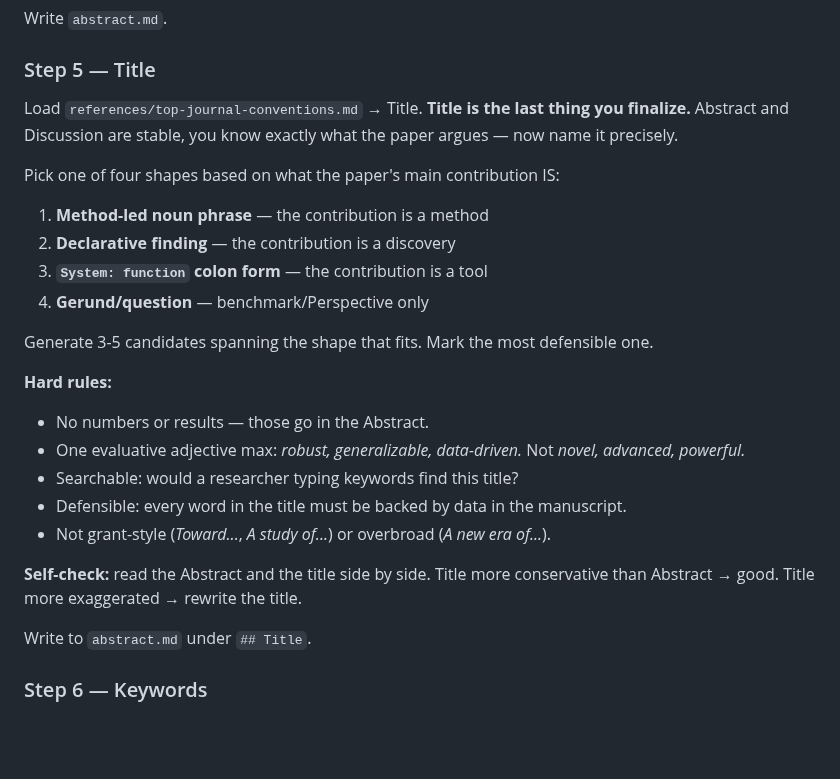
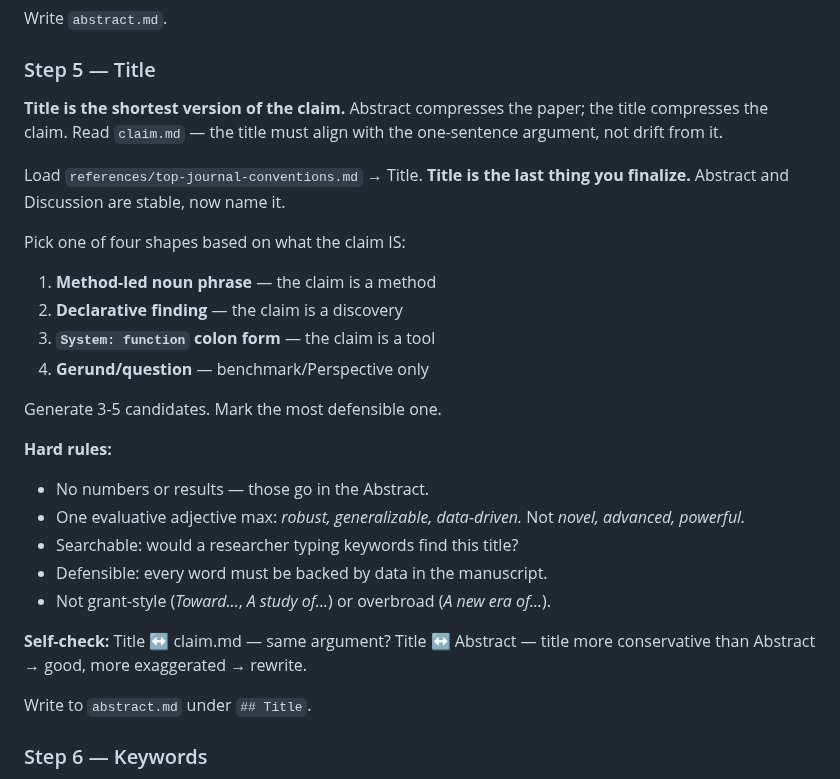
Before and after one commit to Joe-zhouman/sci-skills, a Markdown page: skills/sci-story/SKILL.md, the part around the change. Rendered like a GitHub page; blank space fills up the shorter version.

Commit message:
sci-story: Title is compressed claim — shape matches claim type, proofread against claim.md

```diff
--- a/skills/sci-story/SKILL.md
+++ b/skills/sci-story/SKILL.md
@@ -202,24 +202,30 @@ Write `abstract.md`.
 
 ### Step 5 — Title
 
-Load `references/top-journal-conventions.md` → Title. **Title is the last thing you finalize.** Abstract and Discussion are stable, you know exactly what the paper argues — now name it precisely.
+**Title is the shortest version of the claim.** Abstract compresses the paper;
+the title compresses the claim. Read `claim.md` — the title must align with
+the one-sentence argument, not drift from it.
 
-Pick one of four shapes based on what the paper's main contribution IS:
-1. **Method-led noun phrase** — the contribution is a method
-2. **Declarative finding** — the contribution is a discovery
-3. **`System: function` colon form** — the contribution is a tool
+Load `references/top-journal-conventions.md` → Title. **Title is the last
+thing you finalize.** Abstract and Discussion are stable, now name it.
+
+Pick one of four shapes based on what the claim IS:
+1. **Method-led noun phrase** — the claim is a method
+2. **Declarative finding** — the claim is a discovery
+3. **`System: function` colon form** — the claim is a tool
 4. **Gerund/question** — benchmark/Perspective only
 
-Generate 3-5 candidates spanning the shape that fits. Mark the most defensible one.
+Generate 3-5 candidates. Mark the most defensible one.
 
 **Hard rules:**
 - No numbers or results — those go in the Abstract.
 - One evaluative adjective max: *robust, generalizable, data-driven.* Not *novel, advanced, powerful.*
 - Searchable: would a researcher typing keywords find this title?
-- Defensible: every word in the title must be backed by data in the manuscript.
+- Defensible: every word must be backed by data in the manuscript.
 - Not grant-style (*Toward...*, *A study of...*) or overbroad (*A new era of...*).
 
-**Self-check:** read the Abstract and the title side by side. Title more conservative than Abstract → good. Title more exaggerated → rewrite the title.
+**Self-check:** Title ↔ claim.md — same argument? Title ↔ Abstract —
+title more conservative than Abstract → good, more exaggerated → rewrite.
 
 Write to `abstract.md` under `## Title`.
 
```
Also changed, not shown: 1 other file.
